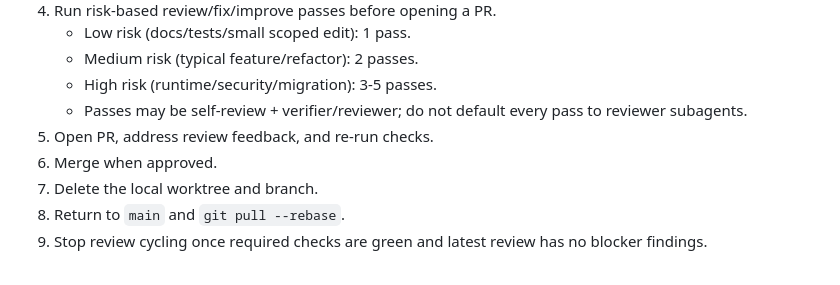
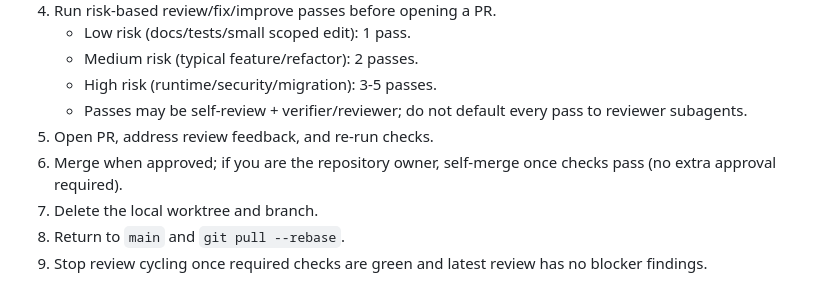
Before and after one commit to dmoliveira/agents.md, a Markdown page: AGENTS.md, the part around the change. Rendered like a GitHub page.

Commit message:
docs: allow owner self-merge after checks

```diff
--- a/AGENTS.md
+++ b/AGENTS.md
@@ -68,7 +68,7 @@ This flow is required for any feature, improvement, or bug fix:
    - High risk (runtime/security/migration): 3-5 passes.
    - Passes may be self-review + verifier/reviewer; do not default every pass to reviewer subagents.
 5) Open PR, address review feedback, and re-run checks.
-6) Merge when approved.
+6) Merge when approved; if you are the repository owner, self-merge once checks pass (no extra approval required).
 7) Delete the local worktree and branch.
 8) Return to `main` and `git pull --rebase`.
 9) Stop review cycling once required checks are green and latest review has no blocker findings.
```
